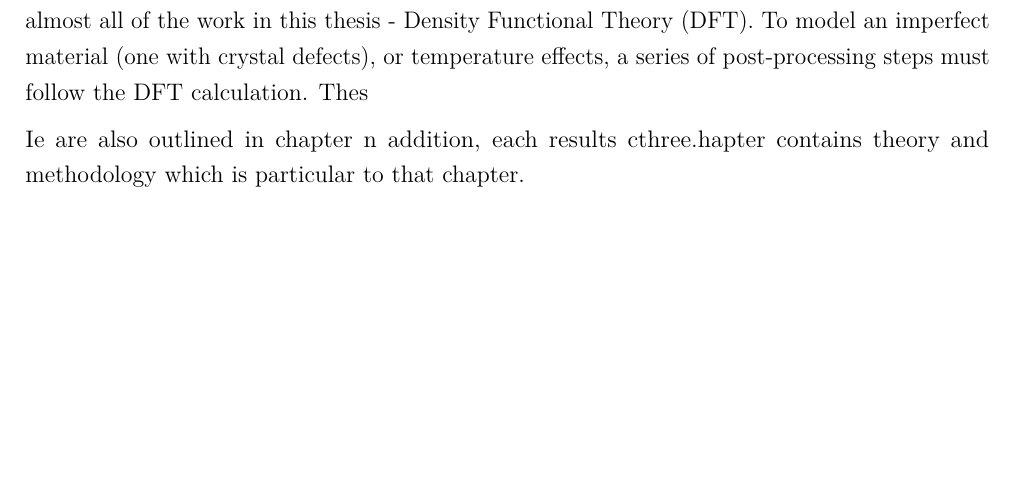
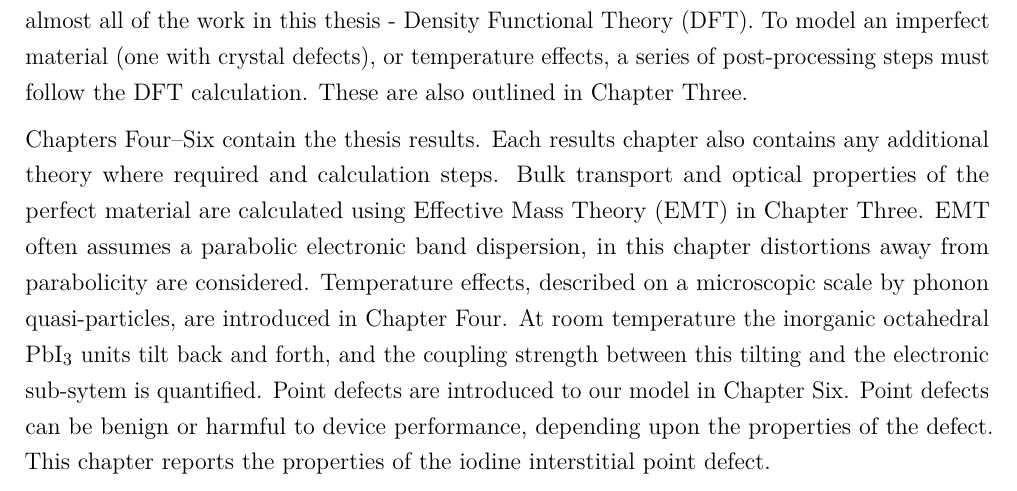
Before and after one commit to lucydot/PhD_thesis, a LaTeX thesis (Main.tex, which reads text/ch1-intro.tex): part of page 31 of 134, cut so that both start at the same text, the shorter picture padded with empty space. Compiled offline with pdfLaTeX.

Commit message:
finish format of the thesis

```diff
--- a/text/ch1-intro.tex
+++ b/text/ch1-intro.tex
@@ -386,8 +386,11 @@ To reduce the rate of climate change we must decrease our reliance on fossil fue
 Organic-inorganic halide perovskites, the subject of this thesis, present a number of challenges for first-principles atomistic materials modelling. These `plastic crystals' feature dynamic processes across multiple length-scales and time-scales, which include mixed ionic-electronic transport, highly anharmonic lattice dynamics and strong relativistic (spin-orbit coupling) effects on the electronic band structure.
 These issues, which affect the operation of solar cells, are outlined in the following chapter.
 This is followed with a brief introduction to the theory that underlies almost all of the work in this thesis - Density Functional Theory (DFT).
-To model an imperfect material (one with crystal defects), or temperature effects, a series of post-processing steps must follow the DFT calculation. Thes
+To model an imperfect material (one with crystal defects), or temperature effects, a series of post-processing steps must follow the DFT calculation. These are also outlined in Chapter Three.
 
-
-
-Ie are also outlined in chapter n addition, each results cthree.hapter contains theory and methodology which is particular to that chapter.
+Chapters Four--Six contain the thesis results. Each results chapter also contains any additional theory where required and calculation steps.
+Bulk transport and optical properties of the perfect material are calculated using Effective Mass Theory (EMT) in Chapter Three.
+EMT often assumes a parabolic electronic band dispersion, in this chapter distortions away from parabolicity are considered.
+Temperature effects, described on a microscopic scale by phonon quasi-particles, are introduced in Chapter Four.
+At room temperature the inorganic octahedral \ce{PbI3} units tilt back and forth, and the coupling strength between this tilting and the electronic sub-sytem is quantified.
+Point defects are introduced to our model in Chapter Six. Point defects can be benign or harmful to device performance, depending upon the properties of the defect. This chapter reports the properties of the iodine interstitial point defect.
```
